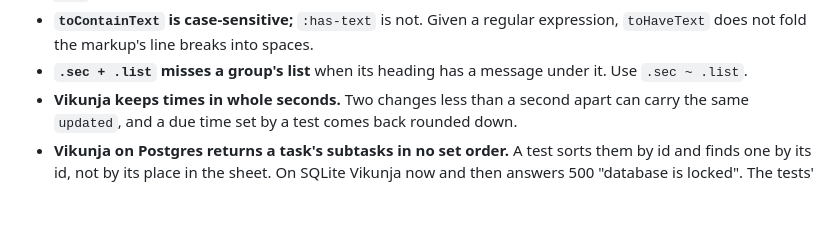
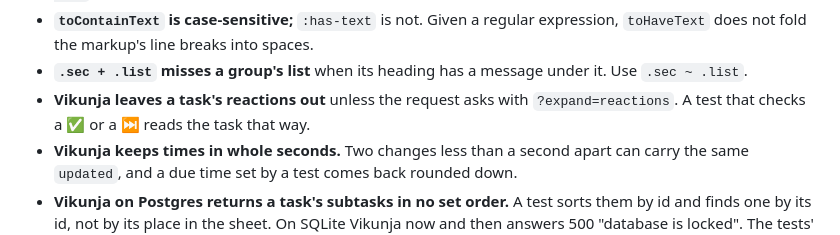
Before and after one commit to ssweber/pocket-for-vikunja, a Markdown page: docs/development.md, the part around the change. GitHub-like rendering; blank space fills up the shorter version.

Commit message:
docs: note that Vikunja leaves out reactions unless asked
Co-Authored-By: Claude Opus 5.5 <noreply@anthropic.com>

```diff
--- a/docs/development.md
+++ b/docs/development.md
@@ -231,6 +231,8 @@ cannot delete. The checklists test needs a token that can create and update proj
 - **`toContainText` is case-sensitive;** `:has-text` is not. Given a regular expression, `toHaveText` does not fold
   the markup's line breaks into spaces.
 - **`.sec + .list` misses a group's list** when its heading has a message under it. Use `.sec ~ .list`.
+- **Vikunja leaves a task's reactions out** unless the request asks with `?expand=reactions`. A test that checks a
+  ✅ or a ⏭️ reads the task that way.
 - **Vikunja keeps times in whole seconds.** Two changes less than a second apart can carry the same `updated`, and a
   due time set by a test comes back rounded down.
 - **Vikunja on Postgres returns a task's subtasks in no set order.** A test sorts them by id and finds one by its
```
